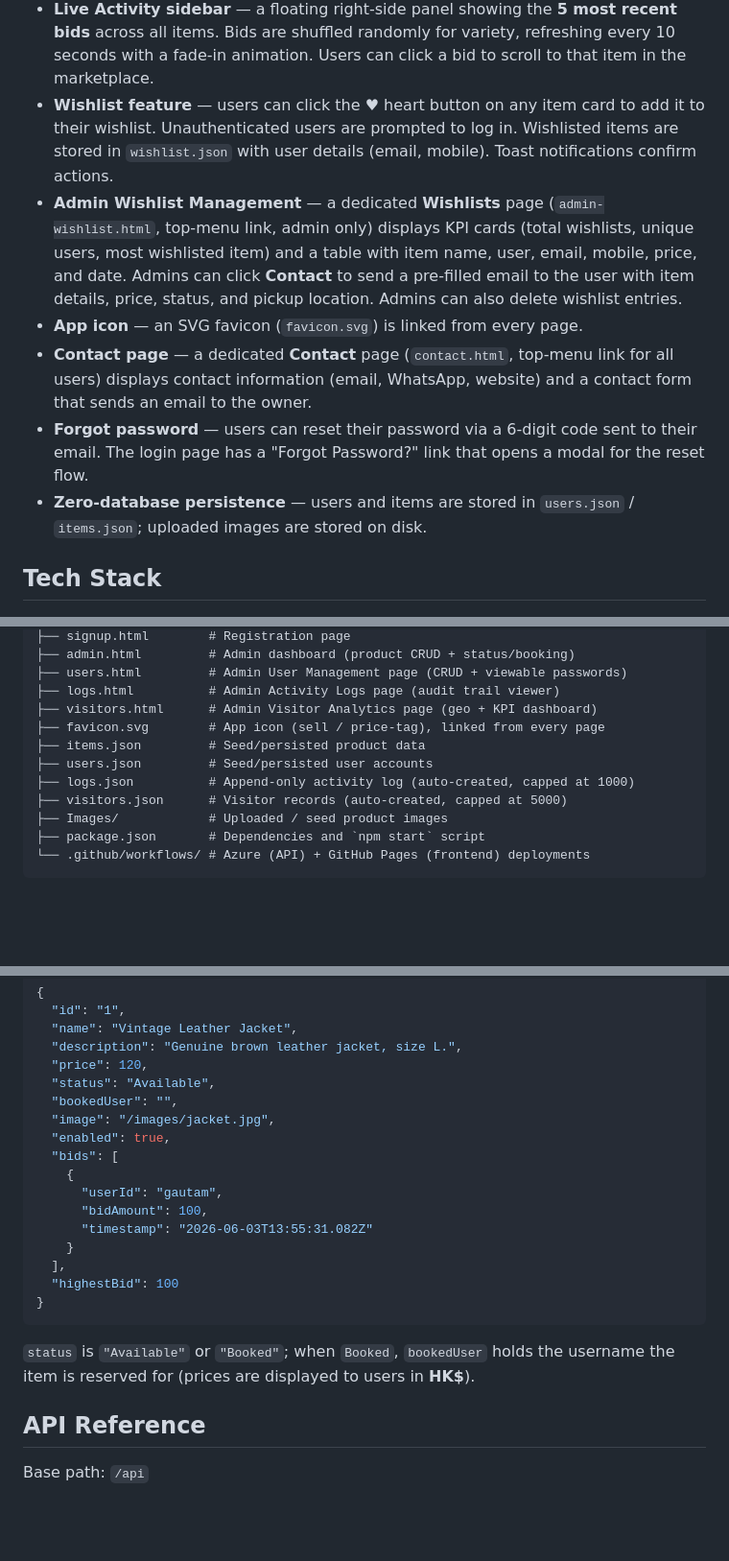
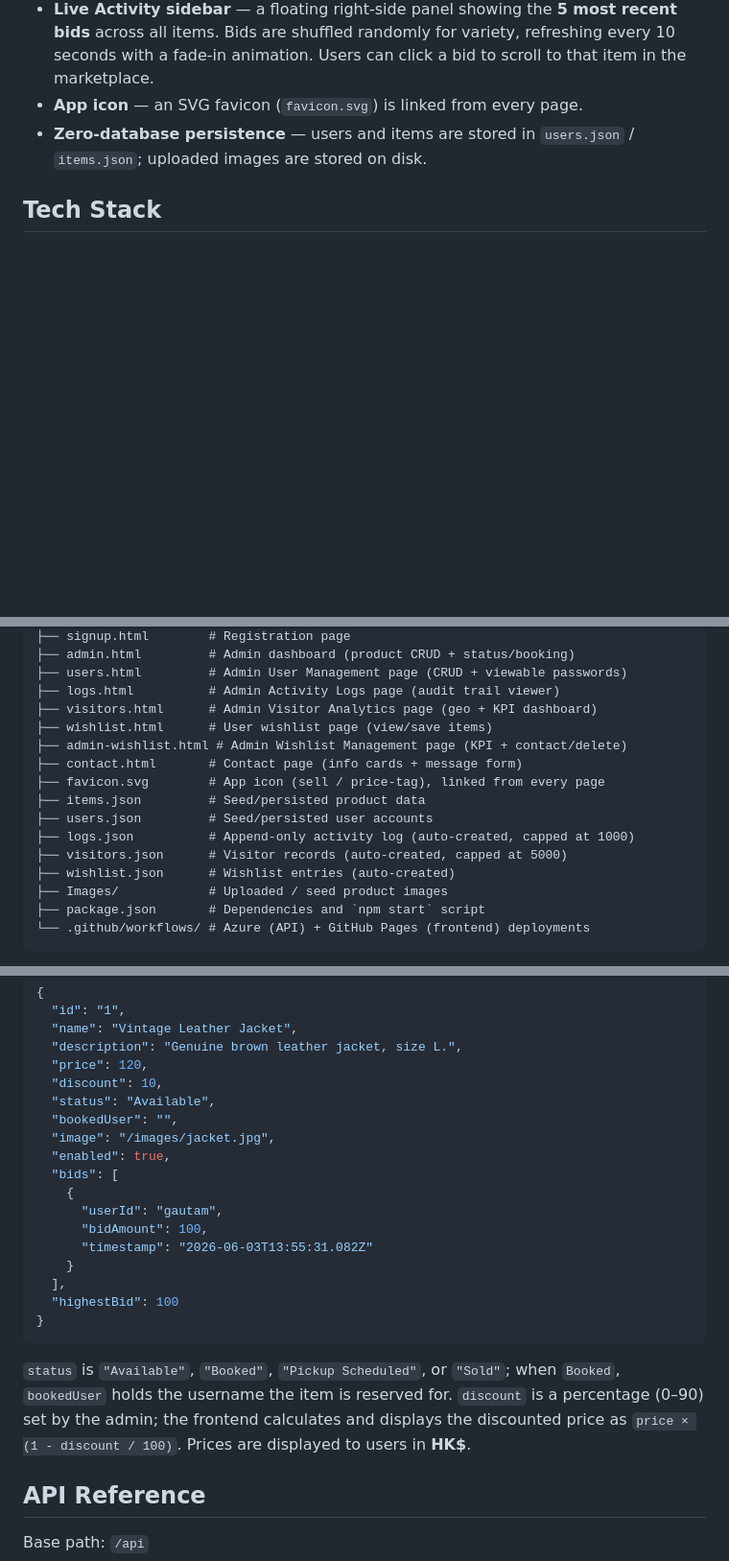
Before and after one commit to gautam958/sello, a Markdown page: README.md, 3 parts joined by grey strips. Shown at 96% size. Drawn GitHub-style; blank space fills up the shorter version.

Commit message:
updated readme.md with recent features

````diff
--- a/README.md
+++ b/README.md
@@ -104,20 +103,7 @@ Pages) talking to a Node API (Azure Web App).
 - **Live Activity sidebar** — a floating right-side panel showing the **5 most recent bids**
   across all items. Bids are shuffled randomly for variety, refreshing every 10 seconds with a
   fade-in animation. Users can click a bid to scroll to that item in the marketplace.
-- **Wishlist feature** — users can click the ♥ heart button on any item card to add it to their
-  wishlist. Unauthenticated users are prompted to log in. Wishlisted items are stored in
-  `wishlist.json` with user details (email, mobile). Toast notifications confirm actions.
-- **Admin Wishlist Management** — a dedicated **Wishlists** page (`admin-wishlist.html`, top-menu
-  link, admin only) displays KPI cards (total wishlists, unique users, most wishlisted item) and
-  a table with item name, user, email, mobile, price, and date. Admins can click **Contact** to
-  send a pre-filled email to the user with item details, price, status, and pickup location.
-  Admins can also delete wishlist entries.
 - **App icon** — an SVG favicon (`favicon.svg`) is linked from every page.
-- **Contact page** — a dedicated **Contact** page (`contact.html`, top-menu link for all users)
-  displays contact information (email, WhatsApp, website) and a contact form that sends an
-  email to the owner.
-- **Forgot password** — users can reset their password via a 6-digit code sent to their email.
-  The login page has a "Forgot Password?" link that opens a modal for the reset flow.
 - **Zero-database persistence** — users and items are stored in `users.json` / `items.json`;
   uploaded images are stored on disk.
 
@@ -176,11 +162,15 @@ sello/
 ├── users.html         # Admin User Management page (CRUD + viewable passwords)
 ├── logs.html          # Admin Activity Logs page (audit trail viewer)
 ├── visitors.html      # Admin Visitor Analytics page (geo + KPI dashboard)
+├── wishlist.html      # User wishlist page (view/save items)
+├── admin-wishlist.html # Admin Wishlist Management page (KPI + contact/delete)
+├── contact.html       # Contact page (info cards + message form)
 ├── favicon.svg        # App icon (sell / price-tag), linked from every page
 ├── items.json         # Seed/persisted product data
 ├── users.json         # Seed/persisted user accounts
 ├── logs.json          # Append-only activity log (auto-created, capped at 1000)
 ├── visitors.json      # Visitor records (auto-created, capped at 5000)
+├── wishlist.json      # Wishlist entries (auto-created)
 ├── Images/            # Uploaded / seed product images
 ├── package.json       # Dependencies and `npm start` script
 └── .github/workflows/ # Azure (API) + GitHub Pages (frontend) deployments
@@ -300,6 +290,7 @@ decrypted without the server-side key.
   "name": "Vintage Leather Jacket",
   "description": "Genuine brown leather jacket, size L.",
   "price": 120,
+  "discount": 10,
   "status": "Available",
   "bookedUser": "",
   "image": "/images/jacket.jpg",
@@ -315,8 +306,10 @@ decrypted without the server-side key.
 }
 ```
 
-`status` is `"Available"` or `"Booked"`; when `Booked`, `bookedUser` holds the username the
-item is reserved for (prices are displayed to users in **HK$**).
+`status` is `"Available"`, `"Booked"`, `"Pickup Scheduled"`, or `"Sold"`; when `Booked`,
+`bookedUser` holds the username the item is reserved for. `discount` is a percentage (0–90)
+set by the admin; the frontend calculates and displays the discounted price as `price × (1 -
+discount / 100)`. Prices are displayed to users in **HK$**.
 
 ## API Reference
 
````
Also changed, not shown: other parts of README.md (+28 -14 lines).
